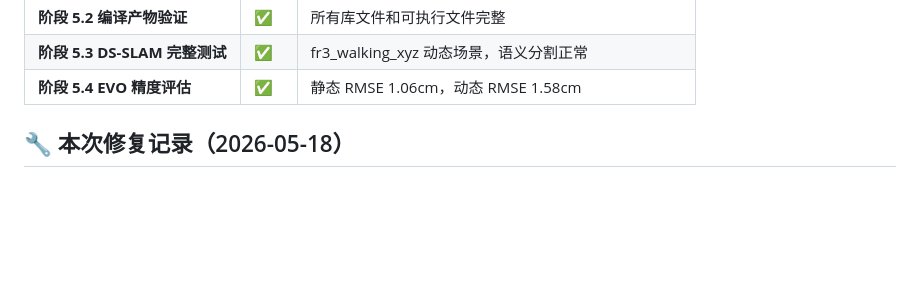
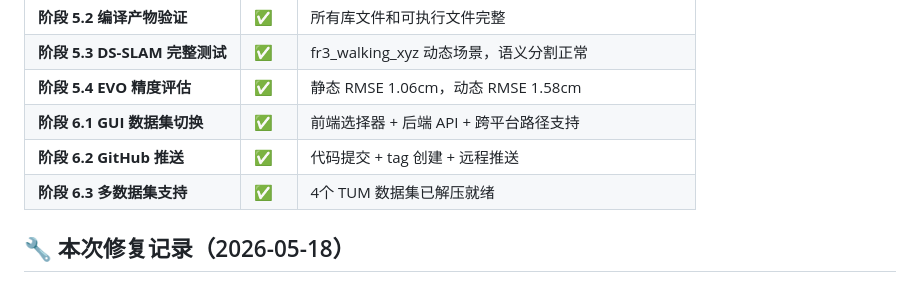
Before and after one commit to luomious/DS-Slam, a Markdown page: PROGRESS.md, the part around one of its changes. GitHub-like rendering; blank space fills up the shorter version.

```diff
--- a/PROGRESS.md
+++ b/PROGRESS.md
@@ -29,6 +29,9 @@
 | **阶段 5.2 编译产物验证** | ✅ | 所有库文件和可执行文件完整 |
 | **阶段 5.3 DS-SLAM 完整测试** | ✅ | fr3_walking_xyz 动态场景，语义分割正常 |
 | **阶段 5.4 EVO 精度评估** | ✅ | 静态 RMSE 1.06cm，动态 RMSE 1.58cm |
+| **阶段 6.1 GUI 数据集切换** | ✅ | 前端选择器 + 后端 API + 跨平台路径支持 |
+| **阶段 6.2 GitHub 推送** | ✅ | 代码提交 + tag 创建 + 远程推送 |
+| **阶段 6.3 多数据集支持** | ✅ | 4个 TUM 数据集已解压就绪 |
 
 ## 🔧 本次修复记录（2026-05-18）
 
```
Also changed, not shown: other parts of PROGRESS.md (+34 -21 lines), agents.md (+28 -11 lines).
